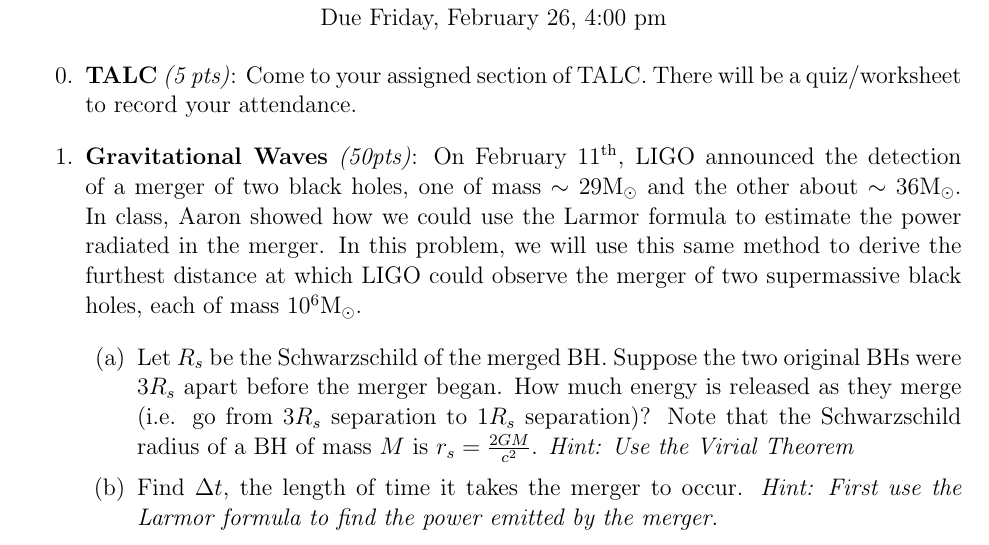
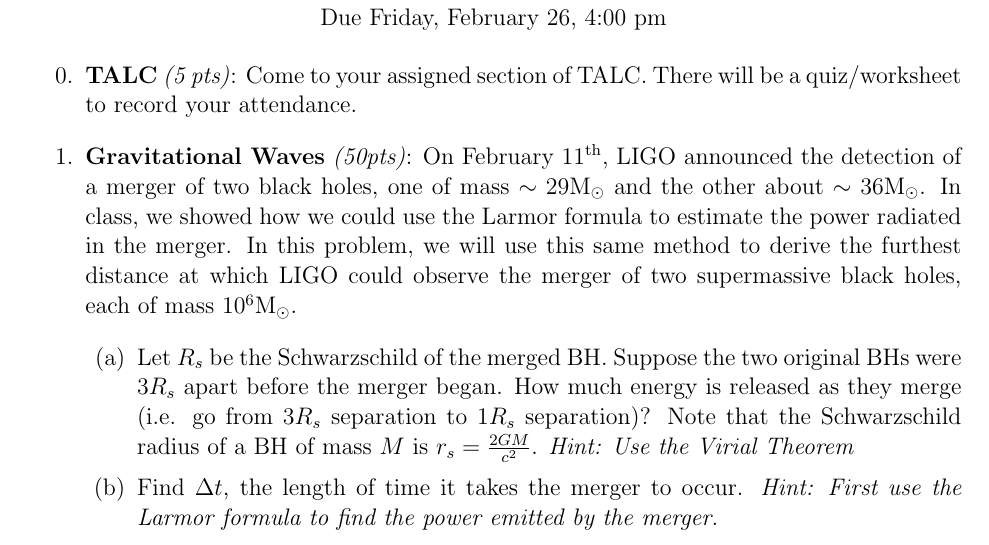
Before and after one commit to jdmolloy/astro161, a LaTeX problem sheet (psets/ps05.tex): part of page 1 of 2, cut so that both start at the same text. Compiled offline with pdfLaTeX; an older LaTeX class or package is replaced by its successor.

Commit message:
Fixed pset 5

```diff
--- a/psets/ps05.tex
+++ b/psets/ps05.tex
@@ -51,7 +51,7 @@
 
 %%%%%%%%%%%%%%%%%%%%%%%%%%%%%%%%%%%%%%%%%%%%%%%%%%%%%%%%%%%%
 \item \textbf{Gravitational Waves} \textit{(50pts)}:
-	On February $11^{\mathrm{th}}$, LIGO announced the detection of a merger of two black holes, one of mass $\sim 29\Msol$ and the other about $\sim 36\Msol$. In class, Aaron showed how we could use the Larmor formula to estimate the power radiated in the merger. In this problem, we will use this same method to derive the furthest distance at which LIGO could observe the merger of two supermassive black holes, each of mass $10^6 \Msol$.
+	On February $11^{\mathrm{th}}$, LIGO announced the detection of a merger of two black holes, one of mass $\sim 29\Msol$ and the other about $\sim 36\Msol$. In class, we showed how we could use the Larmor formula to estimate the power radiated in the merger. In this problem, we will use this same method to derive the furthest distance at which LIGO could observe the merger of two supermassive black holes, each of mass $10^6 \Msol$.
 	\begin{enumerate}
 	\item Let $\rs$ be the Schwarzschild of the merged BH. Suppose the two original BHs were $3\rs$ apart before the merger began. How much energy is released as they merge (i.e. go from $3\rs$ separation to $1\rs$ separation)? Note that the Schwarzschild radius of a BH of mass $M$ is $r_s = \frac{2GM}{c^2}$. \textit{Hint: Use the Virial Theorem}
 	\item Find $\Delta t$, the length of time it takes the merger to occur. \textit{Hint: First use the Larmor formula to find the power emitted by the merger.}
```
Also changed, not shown: psets/ps05.pdf.
